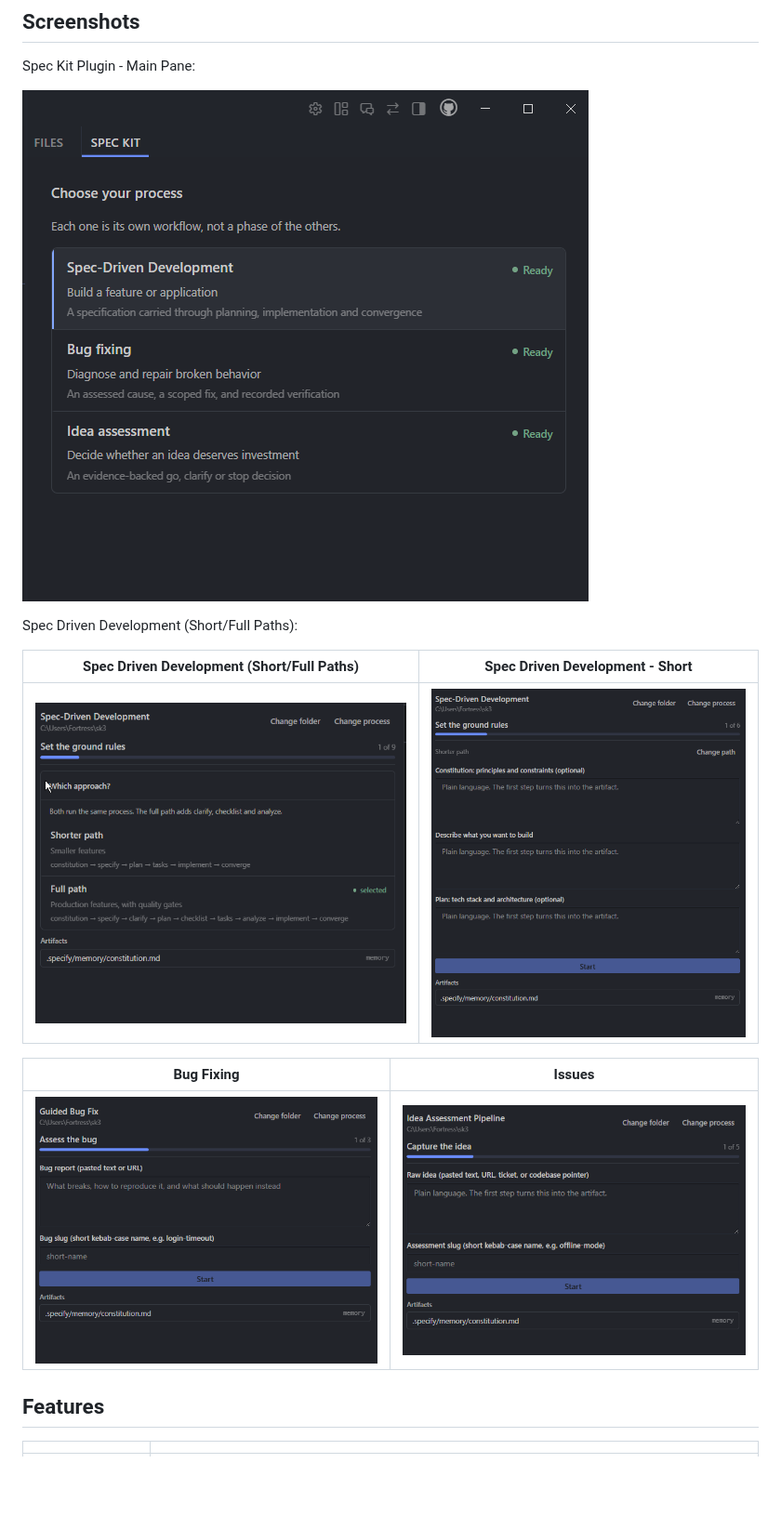
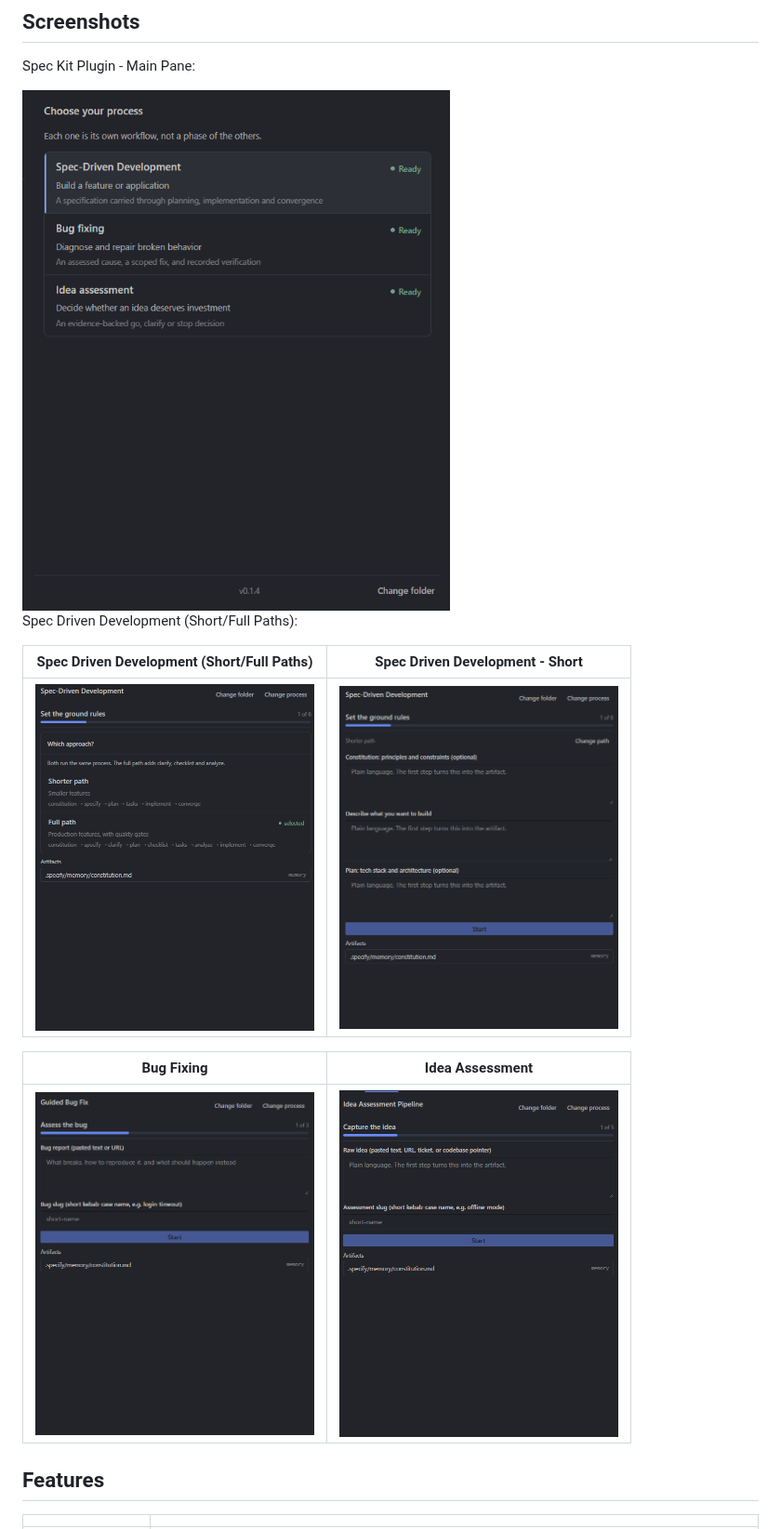
Before and after one commit to justinbrenton/speckit-hermes-desktop, a Markdown page: README.md, the part around the change. Shown at 93% size. Rendered like a GitHub page; pictures changed too: docs/assets/speckit-ss1.png, docs/assets/speckit-ss2.png, docs/assets/speckit-ss3.png; blank space fills up the shorter version.

Commit message:
Screenshots Update

```diff
--- a/README.md
+++ b/README.md
@@ -40,19 +40,17 @@ Two things make it more than a launcher. The workflow stops at each review gate
 
 Spec Kit Plugin - Main Pane:
 
-![Spec Driven Development, Bug Fixing, Idea Assessment](docs/assets/speckit-ss1.png?v=3)
+<img src="docs/assets/speckit-ss1.png?v=3" alt="Spec Driven Development, Bug Fixing, Idea Assessment" width="600">
 
 Spec Driven Development (Short/Full Paths):
 
 | Spec Driven Development (Short/Full Paths) | Spec Driven Development - Short |
 | --- | --- |
-| ![Spec Driven Development - Main](docs/assets/speckit-ss2.png) | ![Pull request detail view](docs/assets/speckit-ss3.png?v=3) |
+| <img src="docs/assets/speckit-ss2.png" alt="Spec Driven Development - Main" width="300"> | <img src="docs/assets/speckit-ss3.png?v=3" alt="Pull request detail view" width="300"> |
 
-
-| Bug Fixing | Issues |
+| Bug Fixing | Idea Assessment |
 | --- | --- |
-| ![Bug Fixing](docs/assets/speckit-ss5.png) | ![Idea Assessment](docs/assets/speckit-ss6.png) |
-
+| <img src="docs/assets/speckit-ss5.png" alt="Bug Fixing" width="300"> | <img src="docs/assets/speckit-ss6.png" alt="Idea Assessment" width="300"> |
 
 <!--
   New in this fork. Upload these files to docs/ and delete the comment markers.
```
Also changed, not shown: 1 other file.
